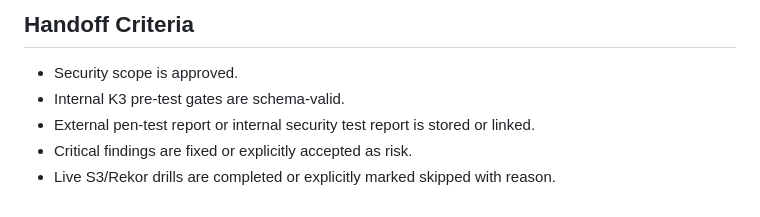
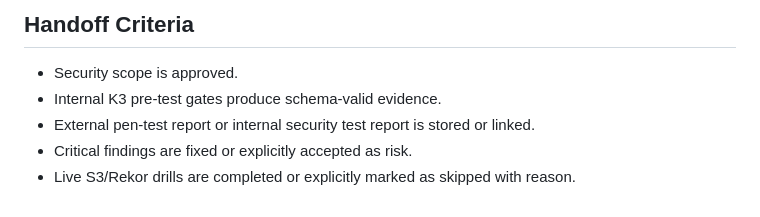
Before and after one commit to llvanion/seccomp-privacy-platform, a Markdown page: handoff/person_3_security_audit/README.md, the part around the change. Drawn GitHub-style.

Commit message:
完善安全审计交接标准

```diff
--- a/handoff/person_3_security_audit/README.md
+++ b/handoff/person_3_security_audit/README.md
@@ -181,7 +181,7 @@ For every finding:
 ## Handoff Criteria
 
 - Security scope is approved.
-- Internal K3 pre-test gates are schema-valid.
+- Internal K3 pre-test gates produce schema-valid evidence.
 - External pen-test report or internal security test report is stored or linked.
 - Critical findings are fixed or explicitly accepted as risk.
-- Live S3/Rekor drills are completed or explicitly marked skipped with reason.
+- Live S3/Rekor drills are completed or explicitly marked as skipped with reason.
```
